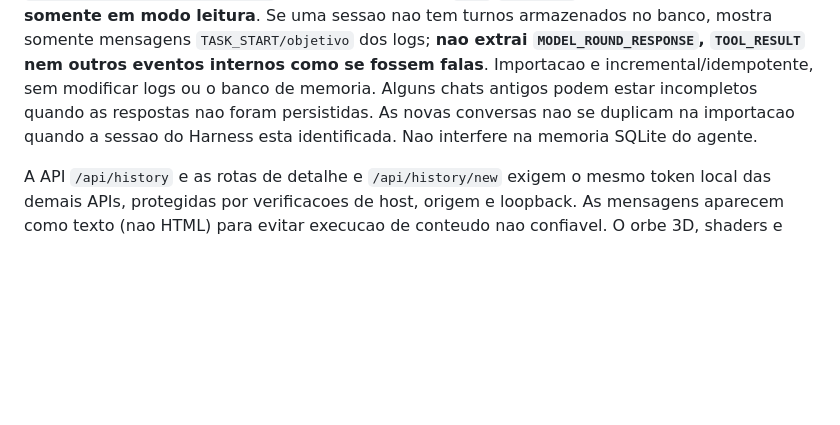
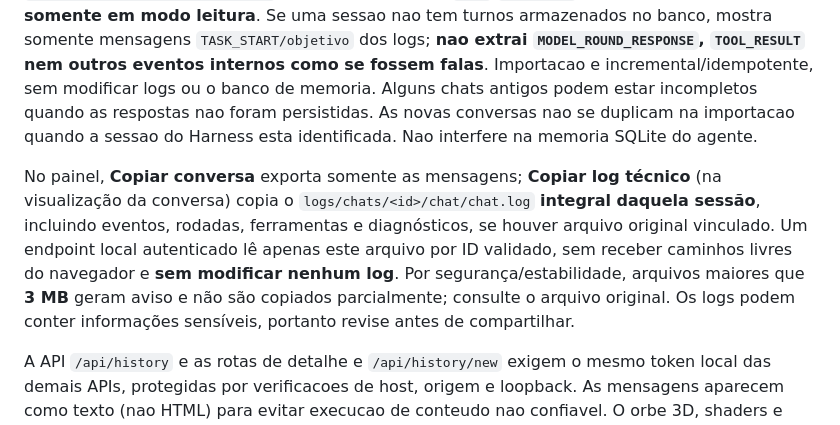
Before and after one commit to Yamatosemj/aurenOFC, a Markdown page: README.md, the part around the change. Drawn GitHub-style; blank space fills up the shorter version.

Commit message:
docs(history): explicar copia do log tecnico em separado e limite de tamanho

```diff
--- a/README.md
+++ b/README.md
@@ -108,6 +108,8 @@ Apos instalar uma vez, voce tambem pode abrir `scripts/iniciar/AUREN_DESKTOP.bat
 A interface atual do Chrome **e a mesma usada no Electron**. Clique em **☰** no canto superior esquerdo para abrir um painel lateral discreto. Nele voce pode buscar conversas por titulo/conteudo, abrir e ler cada registro e **copiar a conversa completa** (com os turnos de Usuario/Auren e seus horarios), sem precisar selecionar texto manualmente. O botao **+ Nova** encerra a sessao atual com as protecoes existentes e inicia um novo historico apenas quando a primeira mensagem for enviada; tarefas e confirmacoes em andamento bloqueiam a troca de conversa.
 
 Os novos turnos ficam gravados em **`data/ui/conversation_history.sqlite3`**, ignorado pelo Git. Os dados sao **locais e nao criptografados**, portanto qualquer pessoa ou processo com acesso aos arquivos do perfil pode le-los. O registro serve para consulta/copia, e **nao reativa o estado interno de uma sessao antiga no modelo**. Clicar numa conversa antiga abre uma visualizacao de leitura; uma continuacao real com contexto do modelo exige outra etapa, sem contornar o Harness. Ao abrir o painel, importa tambem chats antigos: identifica sessoes em `logs/chats/chat-*/chat/chat.log` e recupera os turnos `user`/`assistant` do banco de memoria **somente em modo leitura**. Se uma sessao nao tem turnos armazenados no banco, mostra somente mensagens `TASK_START/objetivo` dos logs; **nao extrai `MODEL_ROUND_RESPONSE`, `TOOL_RESULT` nem outros eventos internos como se fossem falas**. Importacao e incremental/idempotente, sem modificar logs ou o banco de memoria. Alguns chats antigos podem estar incompletos quando as respostas nao foram persistidas. As novas conversas nao se duplicam na importacao quando a sessao do Harness esta identificada. Nao interfere na memoria SQLite do agente.
+
+No painel, **Copiar conversa** exporta somente as mensagens; **Copiar log técnico** (na visualização da conversa) copia o `logs/chats/<id>/chat/chat.log` **integral daquela sessão**, incluindo eventos, rodadas, ferramentas e diagnósticos, se houver arquivo original vinculado. Um endpoint local autenticado lê apenas este arquivo por ID validado, sem receber caminhos livres do navegador e **sem modificar nenhum log**. Por segurança/estabilidade, arquivos maiores que **3 MB** geram aviso e não são copiados parcialmente; consulte o arquivo original. Os logs podem conter informações sensíveis, portanto revise antes de compartilhar.
 
 A API `/api/history` e as rotas de detalhe e `/api/history/new` exigem o mesmo token local das demais APIs, protegidas por verificacoes de host, origem e loopback. As mensagens aparecem como texto (nao HTML) para evitar execucao de conteudo nao confiavel. O orbe 3D, shaders e animacoes existentes nao foram alterados.
 
```
